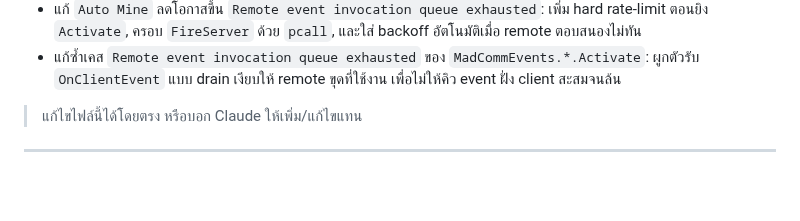
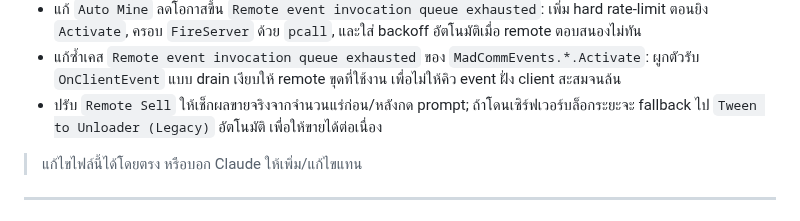
Before and after one commit to valrinx/Roblox--Library, a Markdown page: README.md, the part around the change. Rendered like a GitHub page; blank space fills up the shorter version.

```diff
--- a/README.md
+++ b/README.md
@@ -95,6 +95,7 @@
 - เพิ่มตัวเลือกวิธีขายแร่ 2 โหมด (`Remote (No TP)` / `Tween to Unloader (Legacy)`) และให้ทั้งปุ่มขาย, Auto Sell, และคีย์ลัดใช้โหมดเดียวกัน พร้อมบันทึกค่าลง settings
 - แก้ `Auto Mine` ลดโอกาสขึ้น `Remote event invocation queue exhausted`: เพิ่ม hard rate-limit ตอนยิง `Activate`, ครอบ `FireServer` ด้วย `pcall`, และใส่ backoff อัตโนมัติเมื่อ remote ตอบสนองไม่ทัน
 - แก้ซ้ำเคส `Remote event invocation queue exhausted` ของ `MadCommEvents.*.Activate`: ผูกตัวรับ `OnClientEvent` แบบ drain เงียบให้ remote ขุดที่ใช้งาน เพื่อไม่ให้คิว event ฝั่ง client สะสมจนล้น
+- ปรับ `Remote Sell` ให้เช็กผลขายจริงจากจำนวนแร่ก่อน/หลังกด prompt; ถ้าโดนเซิร์ฟเวอร์บล็อกระยะจะ fallback ไป `Tween to Unloader (Legacy)` อัตโนมัติ เพื่อให้ขายได้ต่อเนื่อง
 
 > แก้ไขไฟล์นี้ได้โดยตรง หรือบอก Claude ให้เพิ่ม/แก้ไขแทน
 
```
